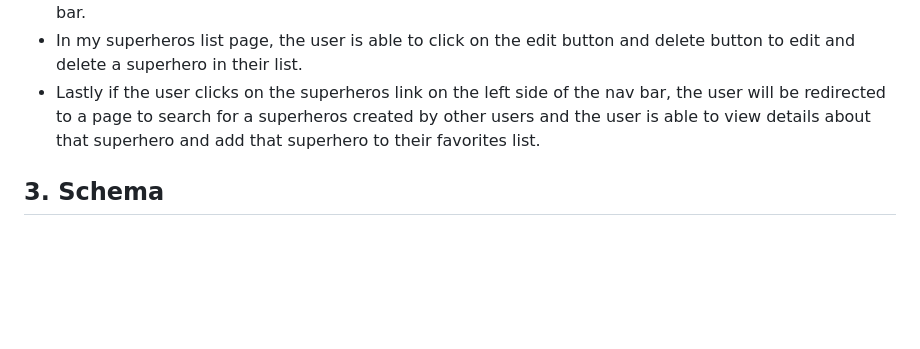
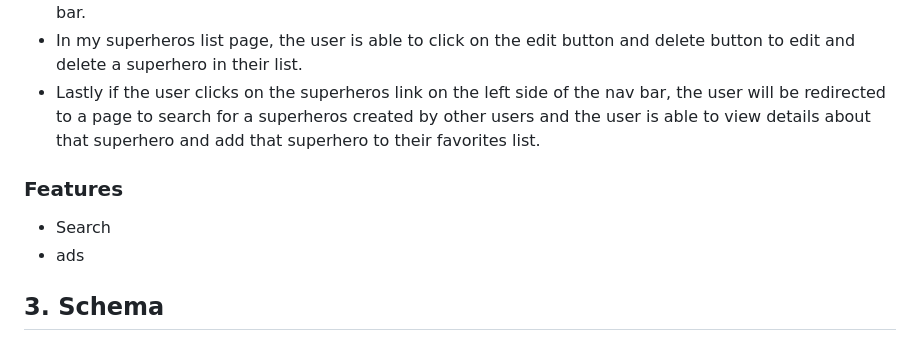
Before and after one commit to sagarprasad63574/Superheros, a Markdown page: README.md, the part around the change printed below. Rendered like a GitHub page; blank space fills up the shorter version.

```diff
--- a/README.md
+++ b/README.md
@@ -50,6 +50,9 @@ If the user is logged in or created an account, direct the user to the search pa
 * In my superheros list page, the user is able to click on the edit button and delete button to edit and delete a superhero in their list.
 * Lastly if the user clicks on the superheros link on the left side of the nav bar, the user will be redirected to a page to search for a superheros created by other users and the user is able to view details about that superhero and add that superhero to their favorites list.
 
+### Features
+* Search
+ * ads
 ## 3. Schema
 
 ### Models
```
Also changed, not shown: other parts of README.md (+1 -1 lines).
